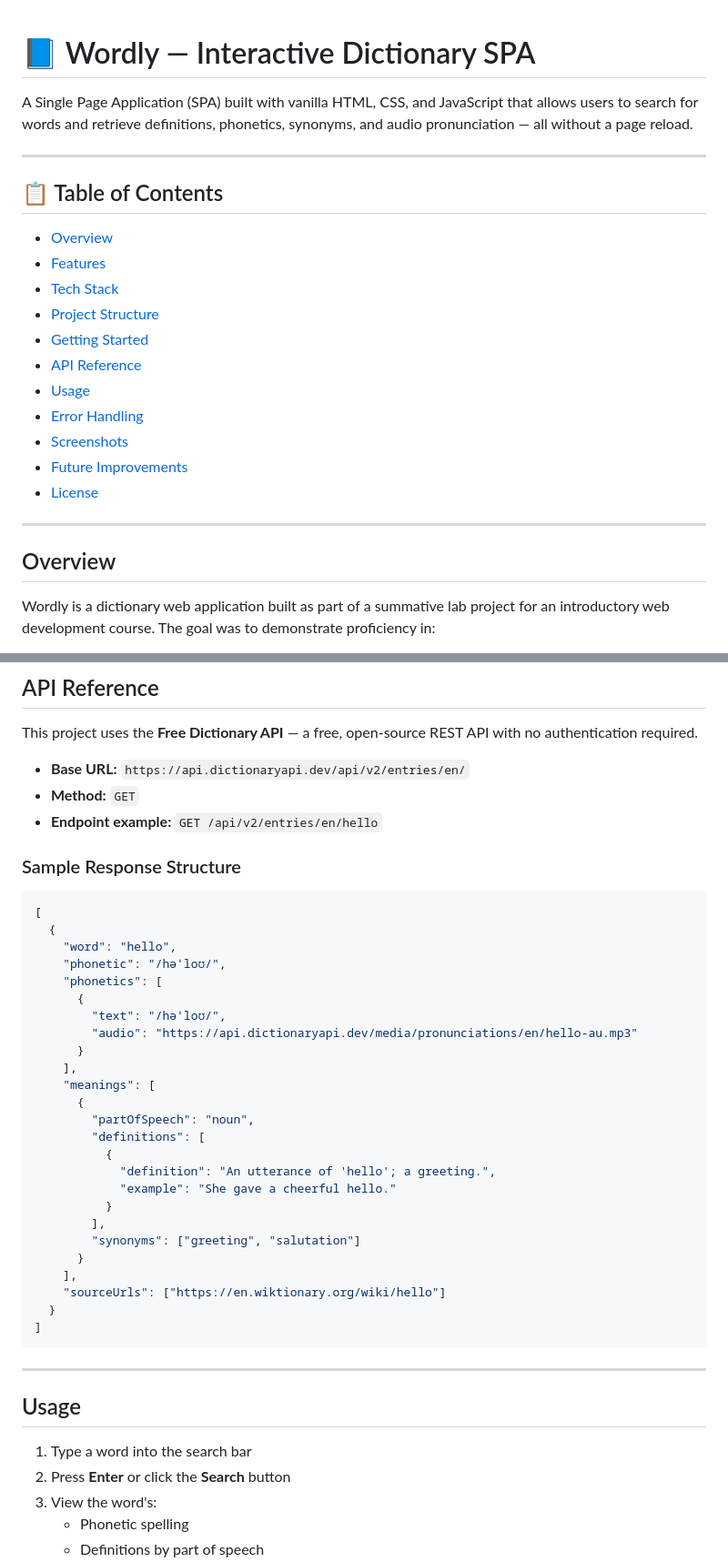
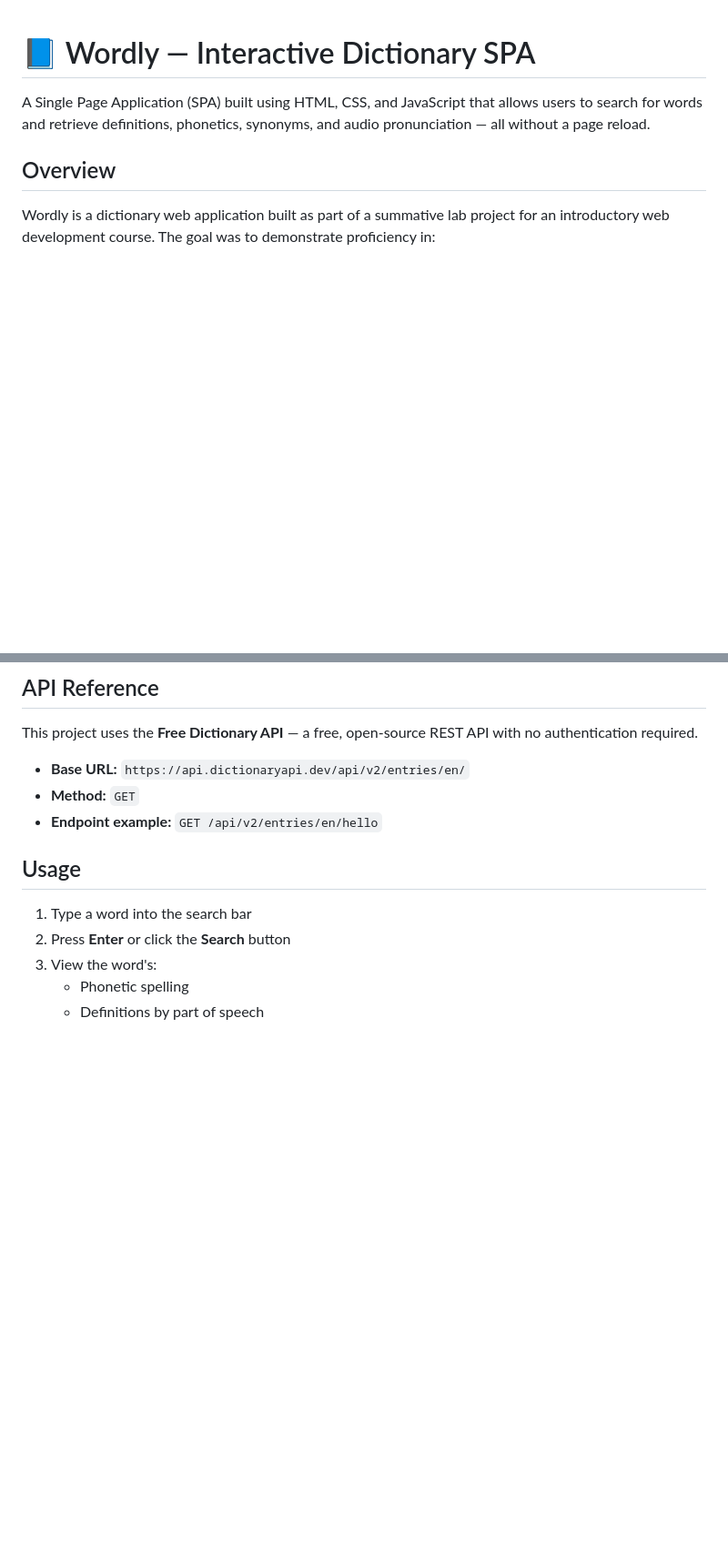
Before and after one commit to evamomanyi/SPA-wordly, a Markdown page: README.md, 2 parts joined by grey strips. Shown at 91% size. Drawn GitHub-style; blank space fills up the shorter version.

Commit message:
lab resubmission final

````diff
--- a/README.md
+++ b/README.md
@@ -1,24 +1,7 @@
 # 📘 Wordly — Interactive Dictionary SPA
 
-A Single Page Application (SPA) built with vanilla HTML, CSS, and JavaScript that allows users to search for words and retrieve definitions, phonetics, synonyms, and audio pronunciation — all without a page reload.
+A Single Page Application (SPA) built using HTML, CSS, and JavaScript that allows users to search for words and retrieve definitions, phonetics, synonyms, and audio pronunciation — all without a page reload.
 
----
-
-## 📋 Table of Contents
-
-- [Overview](#overview)
-- [Features](#features)
-- [Tech Stack](#tech-stack)
-- [Project Structure](#project-structure)
-- [Getting Started](#getting-started)
-- [API Reference](#api-reference)
-- [Usage](#usage)
-- [Error Handling](#error-handling)
-- [Screenshots](#screenshots)
-- [Future Improvements](#future-improvements)
-- [License](#license)
-
----
 
 ## Overview
 
@@ -99,37 +82,6 @@ This project uses the **Free Dictionary API** — a free, open-source REST API w
 - **Method:** `GET`
 - **Endpoint example:** `GET /api/v2/entries/en/hello`
 
-### Sample Response Structure
-
-```json
-[
-  {
-    "word": "hello",
-    "phonetic": "/həˈloʊ/",
-    "phonetics": [
-      {
-        "text": "/həˈloʊ/",
-        "audio": "https://api.dictionaryapi.dev/media/pronunciations/en/hello-au.mp3"
-      }
-    ],
-    "meanings": [
-      {
-        "partOfSpeech": "noun",
-        "definitions": [
-          {
-            "definition": "An utterance of 'hello'; a greeting.",
-            "example": "She gave a cheerful hello."
-          }
-        ],
-        "synonyms": ["greeting", "salutation"]
-      }
-    ],
-    "sourceUrls": ["https://en.wiktionary.org/wiki/hello"]
-  }
-]
-```
-
----
 
 ## Usage
 
````
Also changed, not shown: other parts of README.md (+1 -12 lines).
